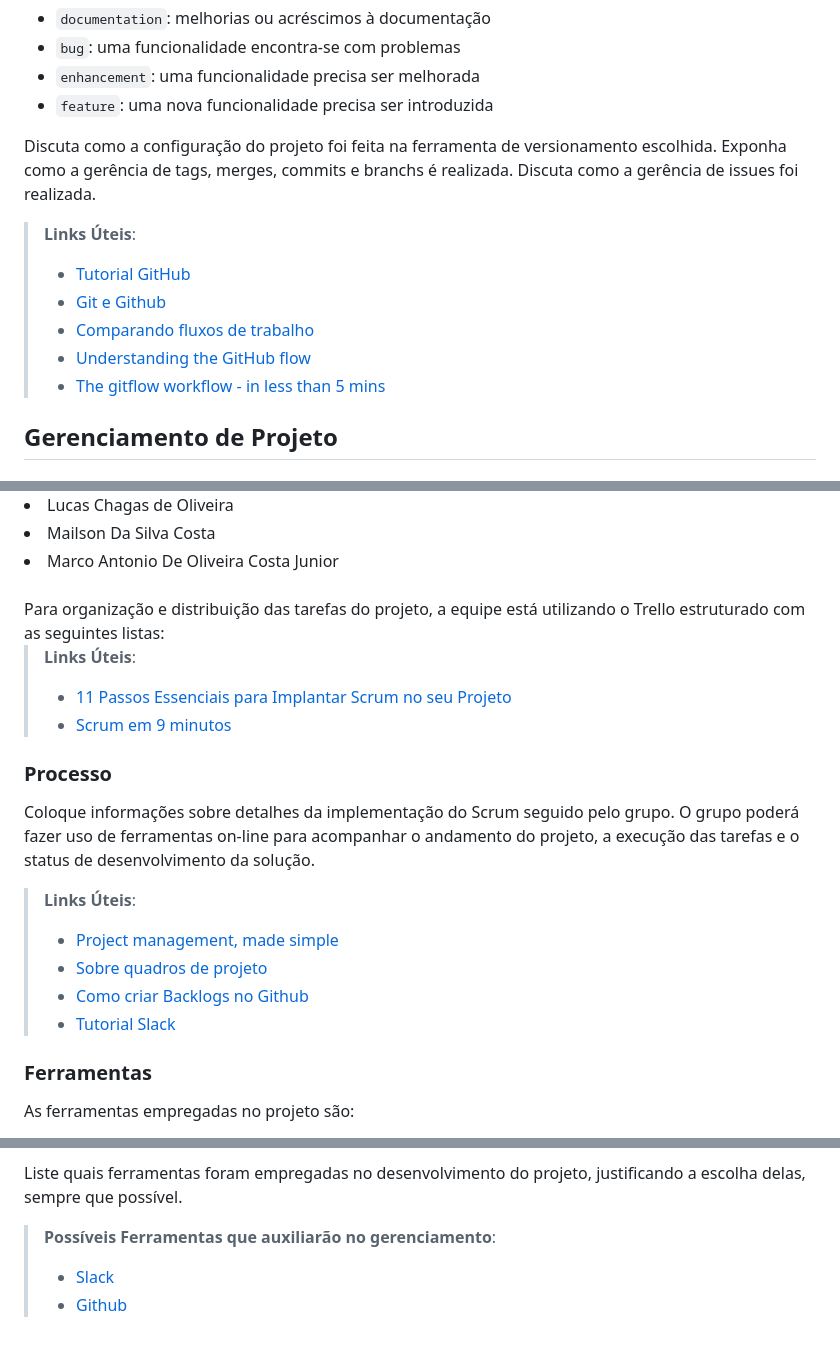
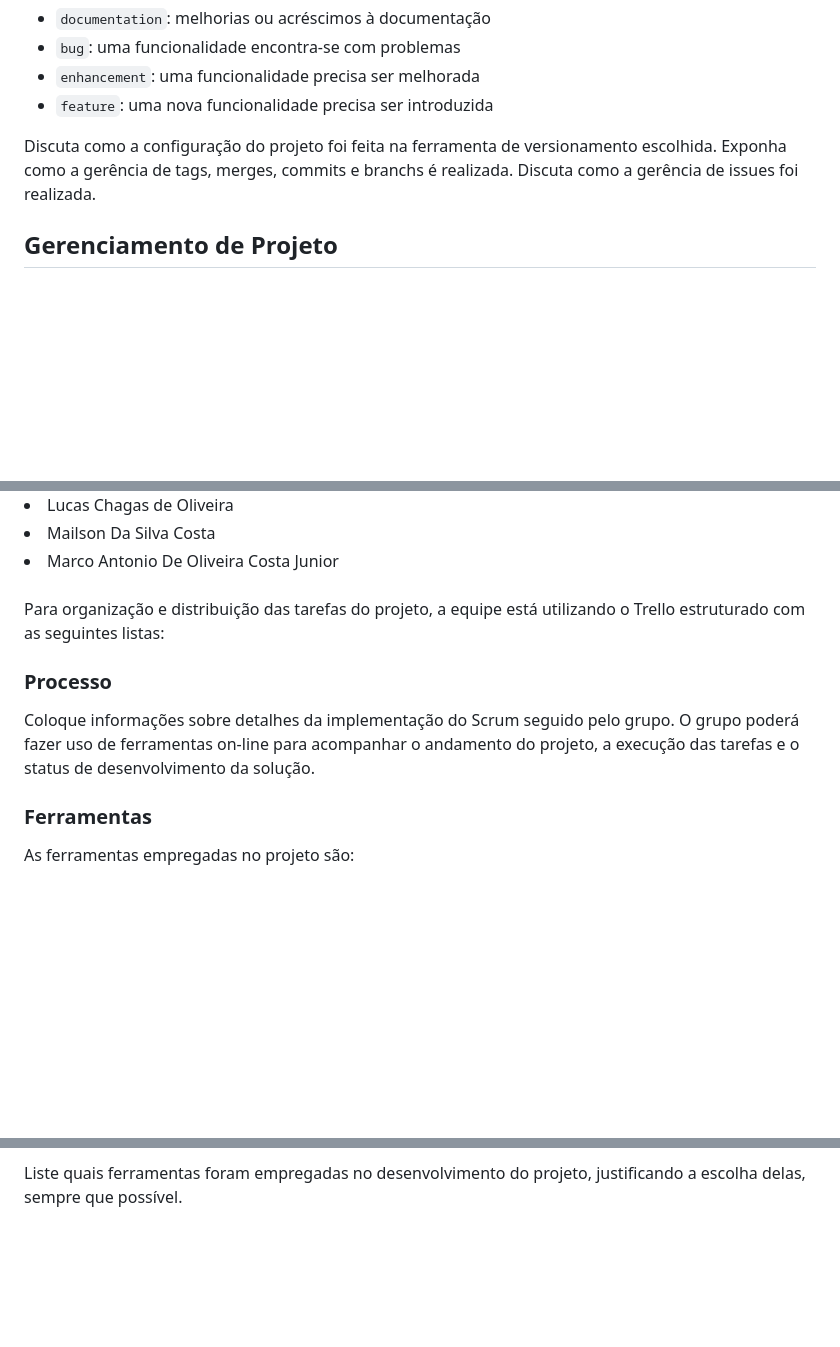
Before and after one commit to fredzampier/projeto_puc_2023-2, a Markdown page: docs/03-Metodologia.md, 3 parts joined by grey strips. Rendered like a GitHub page; blank space fills up the shorter version.

Commit message:
Update 05 -Metodologia.md
Tirei os links uteis, contendo conteúdo para reforço

```diff
--- a/docs/03-Metodologia.md
+++ b/docs/03-Metodologia.md
@@ -26,13 +26,6 @@ etiquetas:
 
 Discuta como a configuração do projeto foi feita na ferramenta de versionamento escolhida. Exponha como a gerência de tags, merges, commits e branchs é realizada. Discuta como a gerência de issues foi realizada.
 
-> **Links Úteis**:
-> - [Tutorial GitHub](https://guides.github.com/activities/hello-world/)
-> - [Git e Github](https://www.youtube.com/playlist?list=PLHz_AreHm4dm7ZULPAmadvNhH6vk9oNZA)
->  - [Comparando fluxos de trabalho](https://www.atlassian.com/br/git/tutorials/comparing-workflows)
-> - [Understanding the GitHub flow](https://guides.github.com/introduction/flow/)
-> - [The gitflow workflow - in less than 5 mins](https://www.youtube.com/watch?v=1SXpE08hvGs)
-
 ## Gerenciamento de Projeto
 
 ### Divisão de Papéis
@@ -54,21 +47,10 @@ A equipe está organizada da seguinte maneira:
 <br>
 Para organização e distribuição das tarefas do projeto, a equipe está utilizando o Trello estruturado com as seguintes listas:
 
-
-> **Links Úteis**:
-> - [11 Passos Essenciais para Implantar Scrum no seu
-> Projeto](https://mindmaster.com.br/scrum-11-passos/)
-> - [Scrum em 9 minutos](https://www.youtube.com/watch?v=XfvQWnRgxG0)
-
 ### Processo
 
 Coloque  informações sobre detalhes da implementação do Scrum seguido pelo grupo. O grupo poderá fazer uso de ferramentas on-line para acompanhar o andamento do projeto, a execução das tarefas e o status de desenvolvimento da solução.
 
-> **Links Úteis**:
-> - [Project management, made simple](https://github.com/features/project-management/)
-> - [Sobre quadros de projeto](https://docs.github.com/pt/github/managing-your-work-on-github/about-project-boards)
-> - [Como criar Backlogs no Github](https://www.youtube.com/watch?v=RXEy6CFu9Hk)
-> - [Tutorial Slack](https://slack.com/intl/en-br/)
 
 ### Ferramentas
 
@@ -85,7 +67,3 @@ diagramas utilizamos essa ferramenta por melhor captar as
 necessidades da nossa solução.
 
 Liste quais ferramentas foram empregadas no desenvolvimento do projeto, justificando a escolha delas, sempre que possível.
-
-> **Possíveis Ferramentas que auxiliarão no gerenciamento**:
-> - [Slack](https://slack.com/)
-> - [Github](https://github.com/)
```
